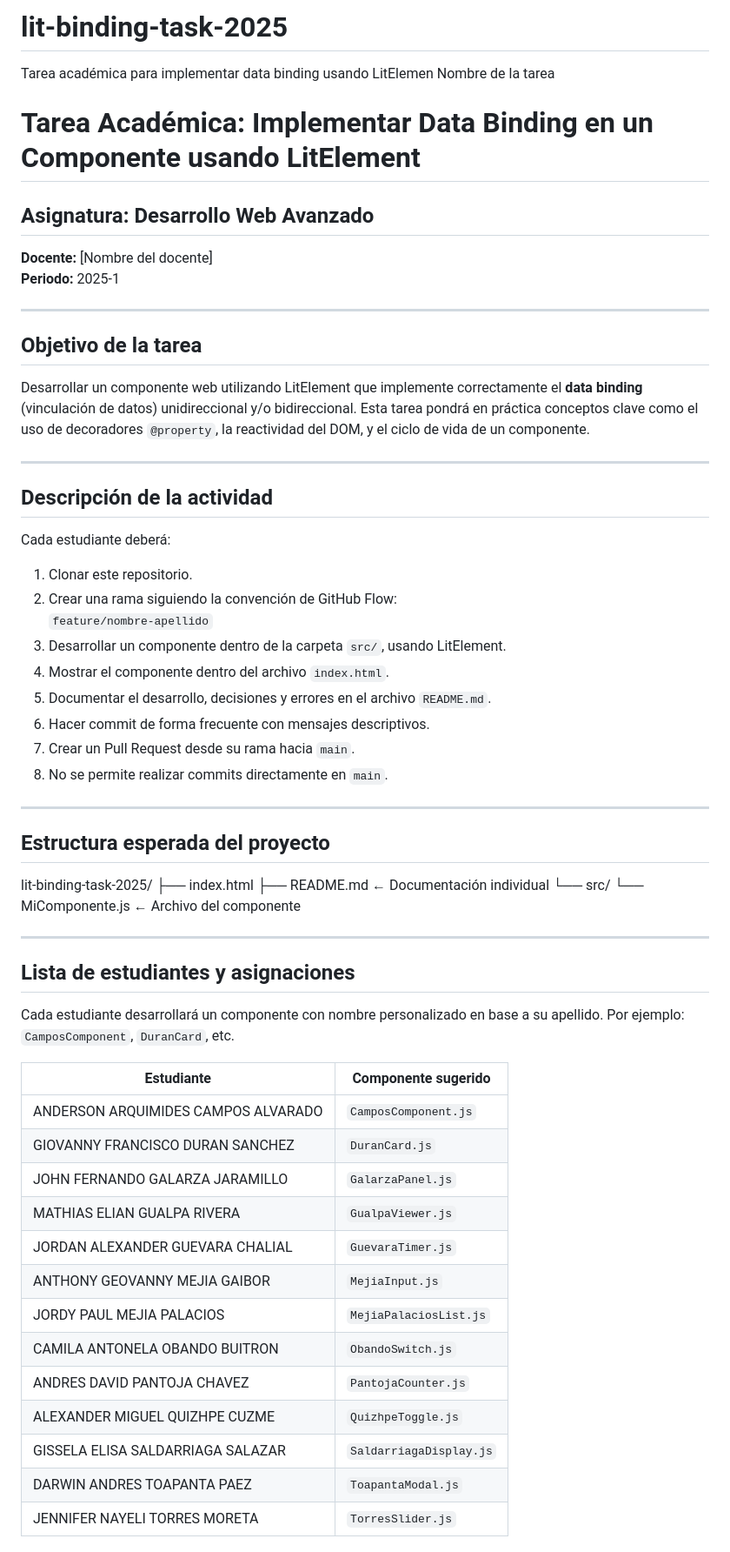
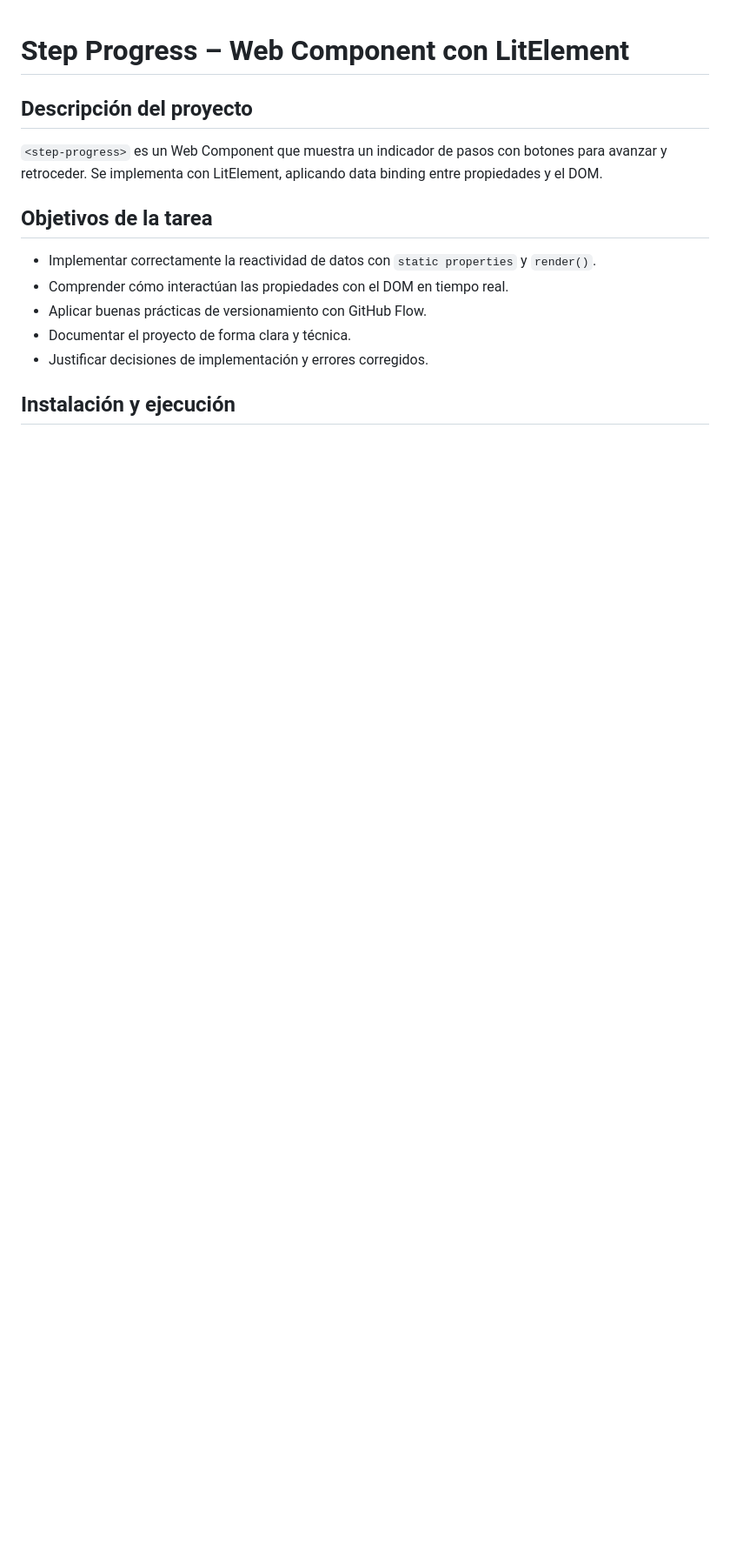
Before and after one commit to paulosk8/lit-binding-task-2025, a Markdown page: README.md, the part around one of its changes. Shown at 87% size. Rendered like a GitHub page; blank space fills up the shorter version.

```diff
--- a/README.md
+++ b/README.md
@@ -1,66 +1,15 @@
-# lit-binding-task-2025
 
-Tarea académica para implementar data binding usando LitElemen
-Nombre de la tarea
+# Step Progress – Web Component con LitElement
 
-# Tarea Académica: Implementar Data Binding en un Componente usando LitElement
+## Descripción del proyecto
+`<step-progress>` es un Web Component que muestra un indicador de pasos con botones para avanzar y retroceder. Se implementa con LitElement, aplicando data binding entre propiedades y el DOM.
 
-## Asignatura: Desarrollo Web Avanzado
+## Objetivos de la tarea
+- Implementar correctamente la reactividad de datos con `static properties` y `render()`.
+- Comprender cómo interactúan las propiedades con el DOM en tiempo real.
+- Aplicar buenas prácticas de versionamiento con GitHub Flow.
+- Documentar el proyecto de forma clara y técnica.
+- Justificar decisiones de implementación y errores corregidos.
 
-**Docente:** [Nombre del docente]
-**Periodo:** 2025-1
+## Instalación y ejecución
 
----
-
-## Objetivo de la tarea
-
-Desarrollar un componente web utilizando LitElement que implemente correctamente el **data binding** (vinculación de datos) unidireccional y/o bidireccional. Esta tarea pondrá en práctica conceptos clave como el uso de decoradores `@property`, la reactividad del DOM, y el ciclo de vida de un componente.
-
----
-
-## Descripción de la actividad
-
-Cada estudiante deberá:
-
-1. Clonar este repositorio.
-2. Crear una rama siguiendo la convención de GitHub Flow:
-   `feature/nombre-apellido`
-3. Desarrollar un componente dentro de la carpeta `src/`, usando LitElement.
-4. Mostrar el componente dentro del archivo `index.html`.
-5. Documentar el desarrollo, decisiones y errores en el archivo `README.md`.
-6. Hacer commit de forma frecuente con mensajes descriptivos.
-7. Crear un Pull Request desde su rama hacia `main`.
-8. No se permite realizar commits directamente en `main`.
-
----
-
-## Estructura esperada del proyecto
-
-lit-binding-task-2025/
-├── index.html
-├── README.md ← Documentación individual
-└── src/
-└── MiComponente.js ← Archivo del componente
-
----
-
-## Lista de estudiantes y asignaciones
-
-Cada estudiante desarrollará un componente con nombre personalizado en base a su apellido. Por ejemplo: `CamposComponent`, `DuranCard`, etc.
-
-| Estudiante                          | Componente sugerido     |
-| ----------------------------------- | ----------------------- |
-| ANDERSON ARQUIMIDES CAMPOS ALVARADO | `CamposComponent.js`    |
-| GIOVANNY FRANCISCO DURAN SANCHEZ    | `DuranCard.js`          |
-| JOHN FERNANDO GALARZA JARAMILLO     | `GalarzaPanel.js`       |
-| MATHIAS ELIAN GUALPA RIVERA         | `GualpaViewer.js`       |
-| JORDAN ALEXANDER GUEVARA CHALIAL    | `GuevaraTimer.js`       |
-| ANTHONY GEOVANNY MEJIA GAIBOR       | `MejiaInput.js`         |
-| JORDY PAUL MEJIA PALACIOS           | `MejiaPalaciosList.js`  |
-| CAMILA ANTONELA OBANDO BUITRON      | `ObandoSwitch.js`       |
-| ANDRES DAVID PANTOJA CHAVEZ         | `PantojaCounter.js`     |
-| ALEXANDER MIGUEL QUIZHPE CUZME      | `QuizhpeToggle.js`      |
-| GISSELA ELISA SALDARRIAGA SALAZAR   | `SaldarriagaDisplay.js` |
-| DARWIN ANDRES TOAPANTA PAEZ         | `ToapantaModal.js`      |
-| JENNIFER NAYELI TORRES MORETA       | `TorresSlider.js`       |
-
```
Also changed, not shown: other parts of README.md (+119 -17 lines), assets/component-custom-steps.png (added), assets/component-default.png (added), 5 other files.
